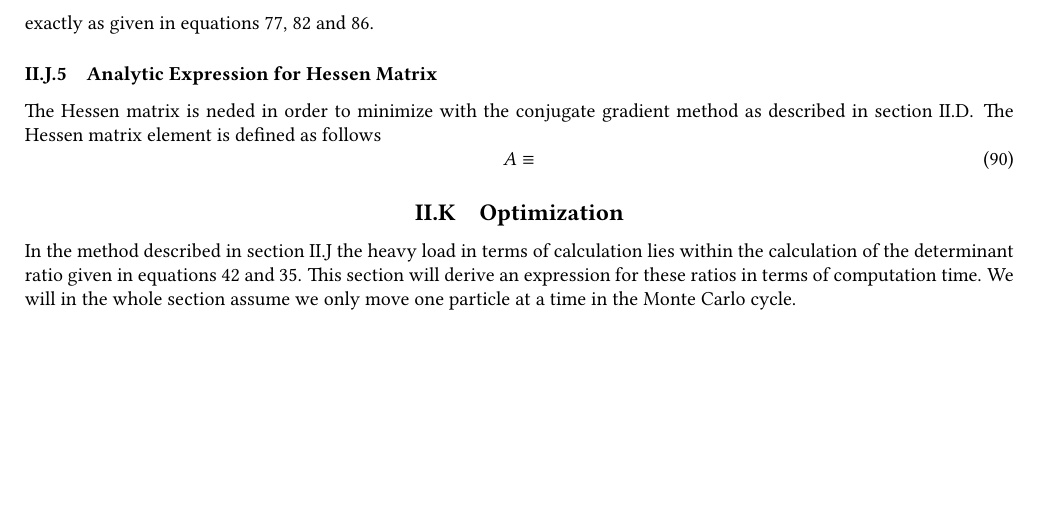
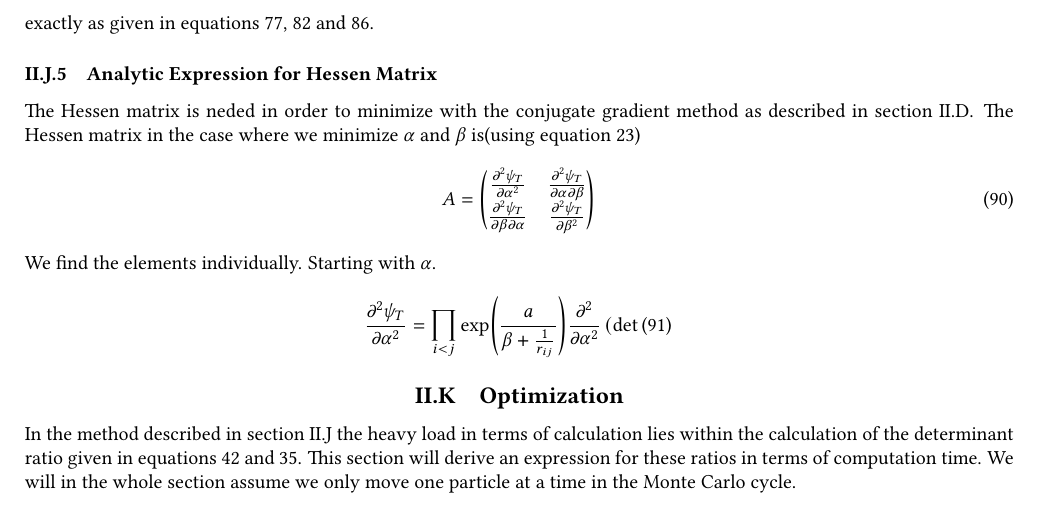
Before and after one commit to Oo1Insane1oO/FYS4411, a LaTeX document (project2/text/project2.tex): part of page 11 of 14, cut so that both start at the same text, the shorter picture padded with empty space. Compiled offline with pdfLaTeX.

Commit message:
need to finish analytic Hessen elements

```diff
--- a/project2/text/project2.tex
+++ b/project2/text/project2.tex
@@ -1123,9 +1123,21 @@
 \label{ssub:analytic_expression_for_hessen_matrix}
     The Hessen matrix is neded in order to minimize with the conjugate gradient
     method as described in \Autoref{sub:conjugate_gradient_method}. The Hessen
-    matrix element is defined as follows
+    matrix in the case where we minimize $\alpha$ and $\beta$ is(using
+    \Autoref{eq:hessendef})
         \begin{equation}
-            A \equiv
+            A =
+                \begin{pmatrix}
+                    \prd{\alpha}[\psi_T][2] &
+                    \frac{\prtl^2\psi_T}{\prtl\alpha\prtl\beta} \\
+                    \frac{\prtl^2\psi_T}{\prtl\beta\prtl\alpha} &
+                    \prd{\beta}[\psi_T][2]\\
+                \end{pmatrix}
+            \label{eq:analytichessen}
+        \end{equation}
+    We find the elements individually. Starting with $\alpha$.
+        \begin{equation}
+            \prd{\alpha}[\psi_T][2] = \prod_{i<j}\gJ\prd{\alpha}[][2]\left(\det
         \end{equation}
 
 \subsection{Optimization}
```
Also changed, not shown: project2/text/project2.pdf, 2 other files.
